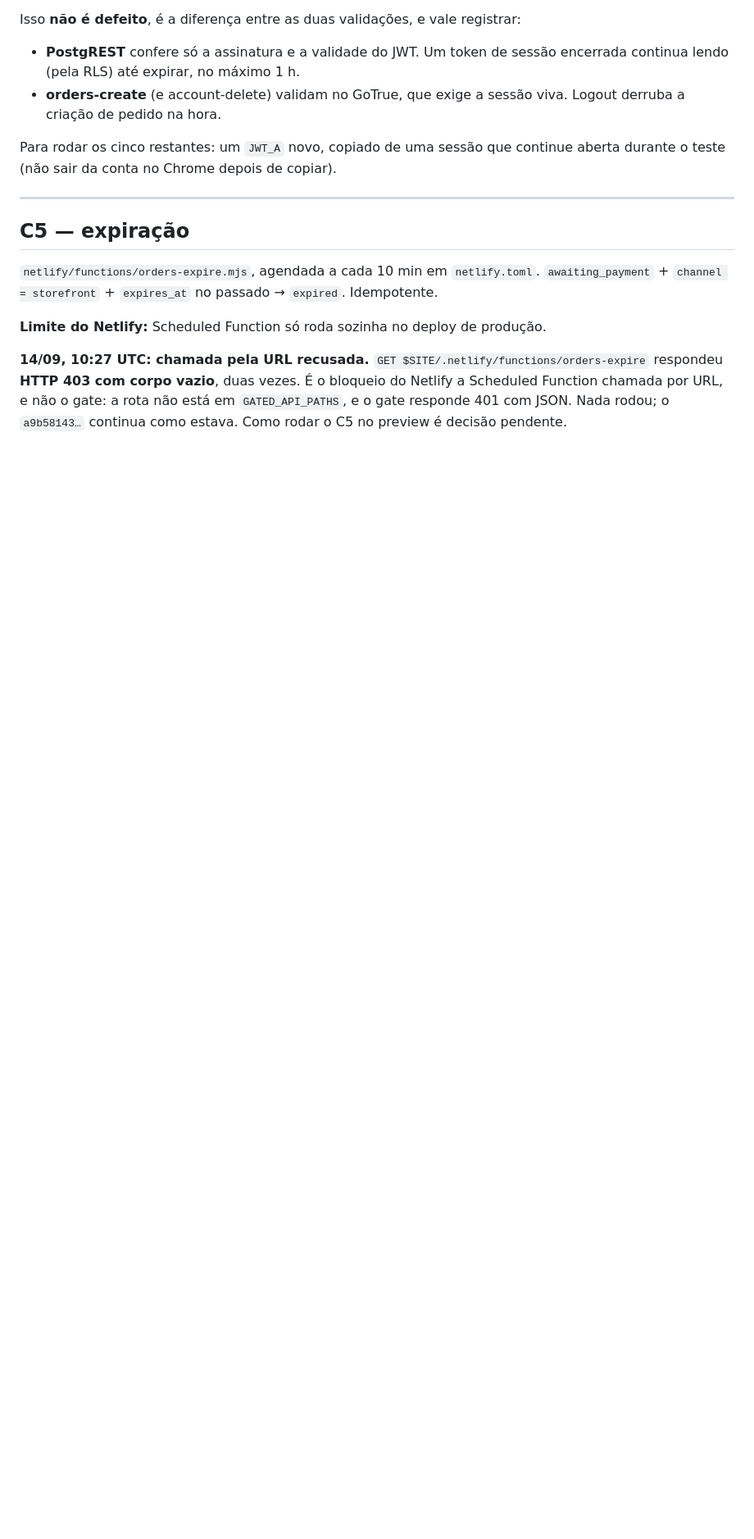
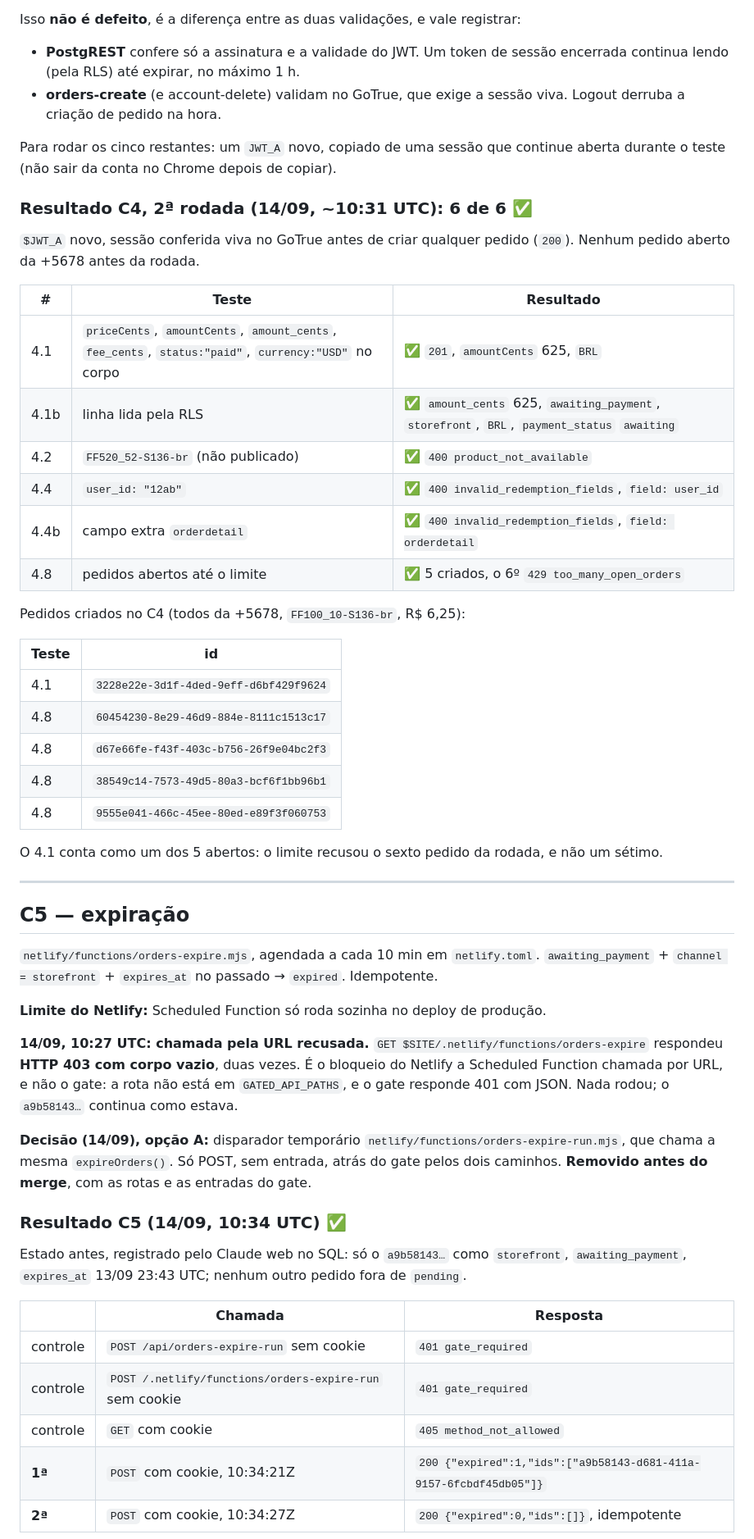
Before and after one commit to admin-pv/recargagames-frontend, a Markdown page: docs/fase2-checkpoints.md, the part around one of its changes. Shown at 82% size. Drawn GitHub-style; blank space fills up the shorter version.

Commit message:
docs: record C4 passing and C5 idempotent expiry run
Co-Authored-By: Claude Opus 5 (1M context) <noreply@anthropic.com>
Claude-Session: https://claude.ai/code/session_01PmgYKPjC7R1Yh5Uzfu9QH5

```diff
--- a/docs/fase2-checkpoints.md
+++ b/docs/fase2-checkpoints.md
@@ -398,6 +398,33 @@ Para rodar os cinco restantes: um `JWT_A` novo, copiado de uma sessão que
 continue aberta durante o teste (não sair da conta no Chrome depois de
 copiar).
 
+### Resultado C4, 2ª rodada (14/09, ~10:31 UTC): 6 de 6 ✅
+
+`$JWT_A` novo, sessão conferida viva no GoTrue antes de criar qualquer
+pedido (`200`). Nenhum pedido aberto da +5678 antes da rodada.
+
+| # | Teste | Resultado |
+|---|---|---|
+| 4.1 | `priceCents`, `amountCents`, `amount_cents`, `fee_cents`, `status:"paid"`, `currency:"USD"` no corpo | ✅ `201`, `amountCents` 625, `BRL` |
+| 4.1b | linha lida pela RLS | ✅ `amount_cents` 625, `awaiting_payment`, `storefront`, `BRL`, `payment_status` `awaiting` |
+| 4.2 | `FF520_52-S136-br` (não publicado) | ✅ `400 product_not_available` |
+| 4.4 | `user_id: "12ab"` | ✅ `400 invalid_redemption_fields`, `field: user_id` |
+| 4.4b | campo extra `orderdetail` | ✅ `400 invalid_redemption_fields`, `field: orderdetail` |
+| 4.8 | pedidos abertos até o limite | ✅ 5 criados, o 6º `429 too_many_open_orders` |
+
+Pedidos criados no C4 (todos da +5678, `FF100_10-S136-br`, R$ 6,25):
+
+| Teste | id |
+|---|---|
+| 4.1 | `3228e22e-3d1f-4ded-9eff-d6bf429f9624` |
+| 4.8 | `60454230-8e29-46d9-884e-8111c1513c17` |
+| 4.8 | `d67e66fe-f43f-403c-b756-26f9e04bc2f3` |
+| 4.8 | `38549c14-7573-49d5-80a3-bcf6f1bb96b1` |
+| 4.8 | `9555e041-466c-45ee-80ed-e89f3f060753` |
+
+O 4.1 conta como um dos 5 abertos: o limite recusou o sexto pedido da
+rodada, e não um sétimo.
+
 ---
 
 ## C5 — expiração
@@ -414,4 +441,23 @@ produção.
 vazio**, duas vezes. É o bloqueio do Netlify a Scheduled Function chamada
 por URL, e não o gate: a rota não está em `GATED_API_PATHS`, e o gate
 responde 401 com JSON. Nada rodou; o `a9b58143…` continua como estava.
-Como rodar o C5 no preview é decisão pendente.
+
+**Decisão (14/09), opção A:** disparador temporário
+`netlify/functions/orders-expire-run.mjs`, que chama a mesma
+`expireOrders()`. Só POST, sem entrada, atrás do gate pelos dois caminhos.
+**Removido antes do merge**, com as rotas e as entradas do gate.
+
+### Resultado C5 (14/09, 10:34 UTC) ✅
+
+Estado antes, registrado pelo Claude web no SQL: só o `a9b58143…` como
+`storefront`, `awaiting_payment`, `expires_at` 13/09 23:43 UTC; nenhum
+outro pedido fora de `pending`.
+
+| | Chamada | Resposta |
+|---|---|---|
+| controle | `POST /api/orders-expire-run` sem cookie | `401 gate_required` |
+| controle | `POST /.netlify/functions/orders-expire-run` sem cookie | `401 gate_required` |
+| controle | `GET` com cookie | `405 method_not_allowed` |
+| **1ª** | `POST` com cookie, 10:34:21Z | `200 {"expired":1,"ids":["a9b58143-d681-411a-9157-6fcbdf45db05"]}` |
+| **2ª** | `POST` com cookie, 10:34:27Z | `200 {"expired":0,"ids":[]}`, idempotente |
+
```
Also changed, not shown: other parts of docs/fase2-checkpoints.md (+15 -2 lines).
